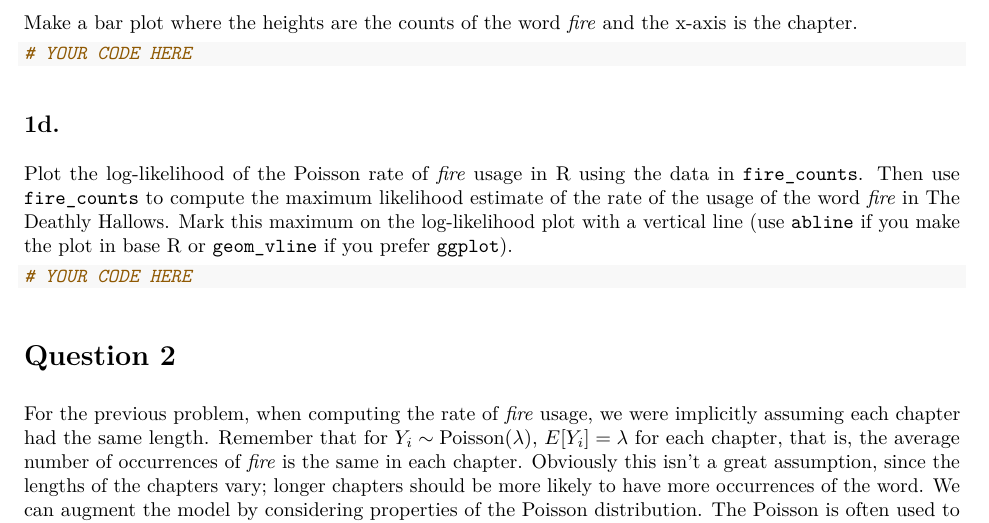
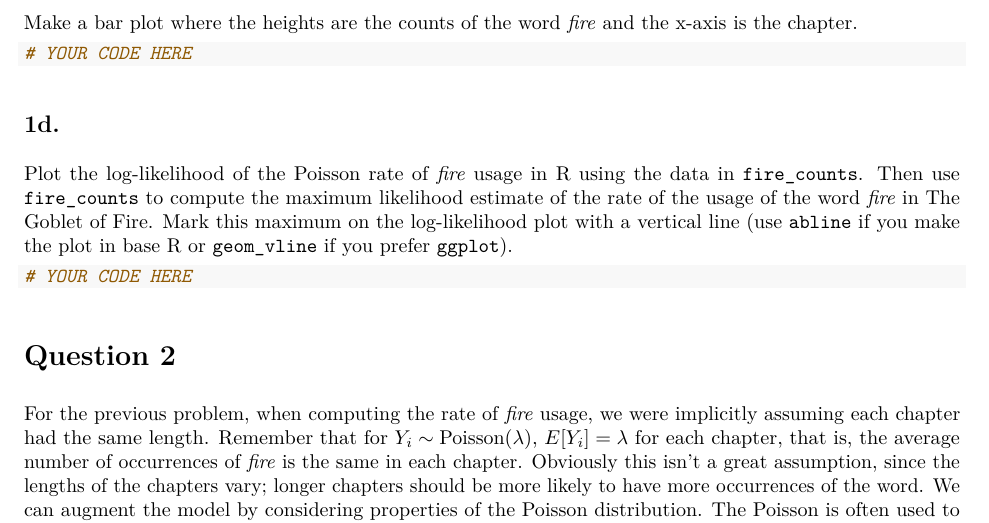
Before and after one commit to ucsb-pstat115/winter23, an R Markdown document (homework/homework1/homework1.Rmd): part of page 2 of 5, cut so that both start at the same text. The pictures show the output file homework/homework1/homework1.pdf that the author committed with the source.

Commit message:
fixed book typo

````diff
--- a/homework/homework1/homework1.Rmd
+++ b/homework/homework1/homework1.Rmd
@@ -81,7 +81,7 @@ Make a bar plot where the heights are the counts of the word _fire_ and the x-ax
 
 
 ## 1d.
-Plot the log-likelihood of the Poisson rate of _fire_ usage in R using the data in `fire_counts`.  Then use `fire_counts` to compute the maximum likelihood estimate of the rate of the usage of the word _fire_ in The Deathly Hallows.  Mark this maximum on the log-likelihood plot with a vertical line (use `abline` if you make the plot in base R or `geom_vline` if you prefer `ggplot`).
+Plot the log-likelihood of the Poisson rate of _fire_ usage in R using the data in `fire_counts`.  Then use `fire_counts` to compute the maximum likelihood estimate of the rate of the usage of the word _fire_ in The Goblet of Fire.  Mark this maximum on the log-likelihood plot with a vertical line (use `abline` if you make the plot in base R or `geom_vline` if you prefer `ggplot`).
 
 ```{r}
 # YOUR CODE HERE
````
Also changed, not shown: homework/homework1/homework1.pdf.
